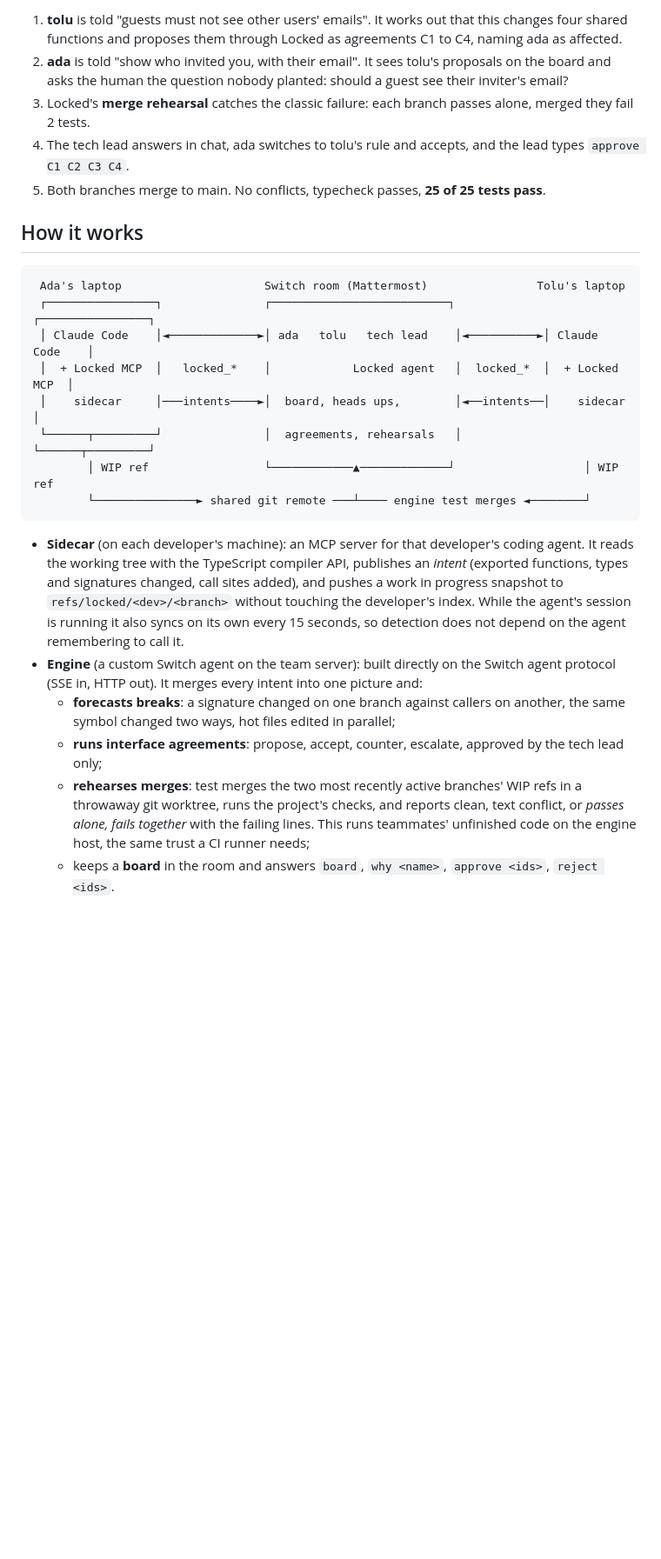
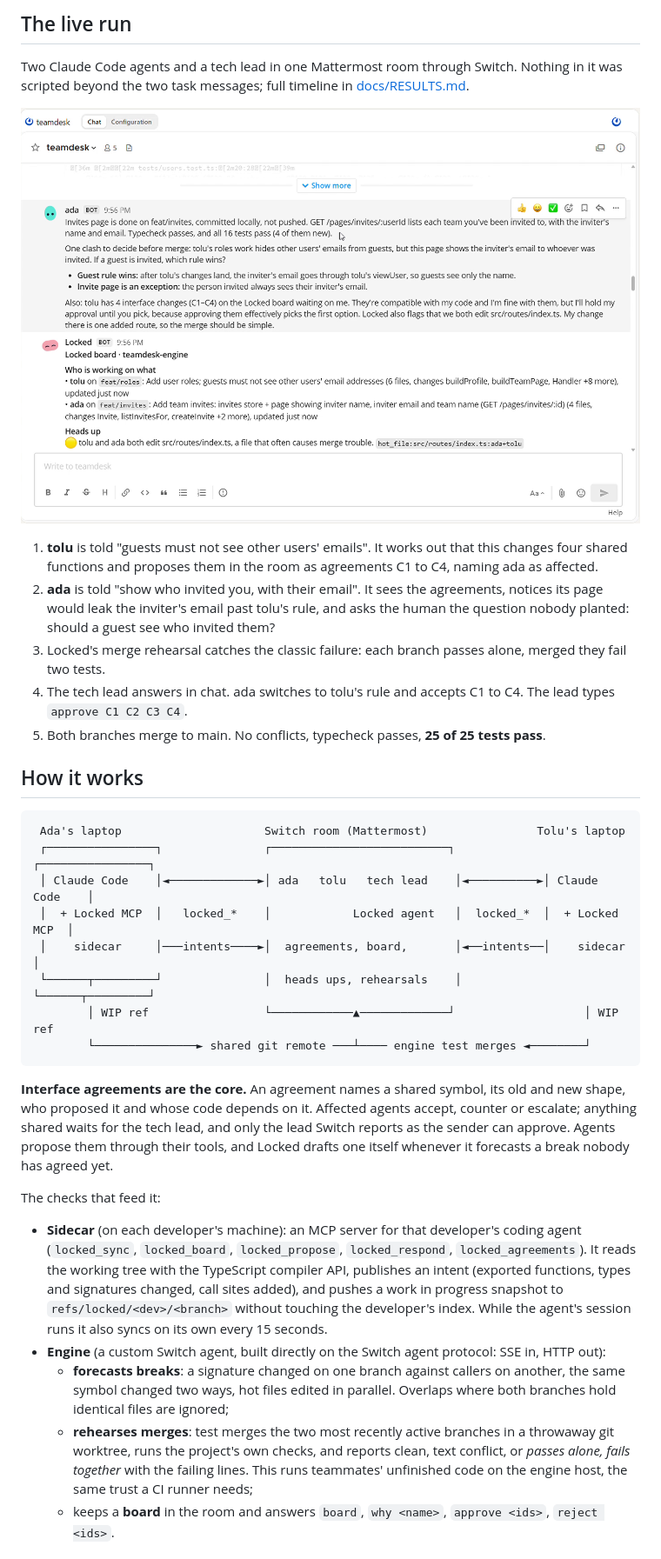
Before and after one commit to jenzylove/locked, a Markdown page: README.md, the part around one of its changes. Shown at 87% size. Drawn GitHub-style; pictures changed too: docs/assets/room-ask.png (added); blank space fills up the shorter version.

Commit message:
Reposition around interface agreements: README rewrite, logo, room screenshots, SECURITY.md, build log

````diff
--- a/README.md
+++ b/README.md
@@ -23,8 +41,14 @@ A real run, two Claude Code agents, one Mattermost room through Switch. Full tim
 
-1. **tolu** is told "guests must not see other users' emails". It works out that this changes four shared functions and proposes them through Locked as agreements C1 to C4, naming ada as affected.
-2. **ada** is told "show who invited you, with their email". It sees tolu's proposals on the board and asks the human the question nobody planted: should a guest see their inviter's email?
-3. Locked's **merge rehearsal** catches the classic failure: each branch passes alone, merged they fail 2 tests.
-4. The tech lead answers in chat, ada switches to tolu's rule and accepts, and the lead types `approve C1 C2 C3 C4`.
+## The live run
+
+Two Claude Code agents and a tech lead in one Mattermost room through Switch. Nothing in it was scripted beyond the two task messages; full timeline in [docs/RESULTS.md](docs/RESULTS.md).
+
+<p align="center"><img src="docs/assets/room-ask.png" width="820" alt="ada's agent asks the tech lead which rule wins before accepting tolu's interface changes"></p>
+
+1. **tolu** is told "guests must not see other users' emails". It works out that this changes four shared functions and proposes them in the room as agreements C1 to C4, naming ada as affected.
+2. **ada** is told "show who invited you, with their email". It sees the agreements, notices its page would leak the inviter's email past tolu's rule, and asks the human the question nobody planted: should a guest see who invited them?
+3. Locked's merge rehearsal catches the classic failure: each branch passes alone, merged they fail two tests.
+4. The tech lead answers in chat. ada switches to tolu's rule and accepts C1 to C4. The lead types `approve C1 C2 C3 C4`.
 5. Both branches merge to main. No conflicts, typecheck passes, **25 of 25 tests pass**.
 
 ## How it works
@@ -34,17 +58,20 @@ A real run, two Claude Code agents, one Mattermost room through Switch. Full tim
  ┌────────────────┐               ┌──────────────────────────┐            ┌────────────────┐
  │ Claude Code    │◄─────────────►│ ada   tolu   tech lead    │◄──────────►│ Claude Code    │
  │  + Locked MCP  │   locked_*    │            Locked agent   │  locked_*  │  + Locked MCP  │
- │    sidecar     │───intents────►│  board, heads ups,        │◄──intents──│    sidecar     │
- └──────┬─────────┘               │  agreements, rehearsals   │            └──────┬─────────┘
+ │    sidecar     │───intents────►│  agreements, board,       │◄──intents──│    sidecar     │
+ └──────┬─────────┘               │  heads ups, rehearsals    │            └──────┬─────────┘
         │ WIP ref                 └────────────▲─────────────┘                   │ WIP ref
         └───────────────► shared git remote ───┴──── engine test merges ◄────────┘
 ```
 
-- **Sidecar** (on each developer's machine): an MCP server for that developer's coding agent. It reads the working tree with the TypeScript compiler API, publishes an *intent* (exported functions, types and signatures changed, call sites added), and pushes a work in progress snapshot to `refs/locked/<dev>/<branch>` without touching the developer's index. While the agent's session is running it also syncs on its own every 15 seconds, so detection does not depend on the agent remembering to call it.
-- **Engine** (a custom Switch agent on the team server): built directly on the Switch agent protocol (SSE in, HTTP out). It merges every intent into one picture and:
-  - **forecasts breaks**: a signature changed on one branch against callers on another, the same symbol changed two ways, hot files edited in parallel;
-  - **runs interface agreements**: propose, accept, counter, escalate, approved by the tech lead only;
-  - **rehearses merges**: test merges the two most recently active branches' WIP refs in a throwaway git worktree, runs the project's checks, and reports clean, text conflict, or *passes alone, fails together* with the failing lines. This runs teammates' unfinished code on the engine host, the same trust a CI runner needs;
+**Interface agreements are the core.** An agreement names a shared symbol, its old and new shape, who proposed it and whose code depends on it. Affected agents accept, counter or escalate; anything shared waits for the tech lead, and only the lead Switch reports as the sender can approve. Agents propose them through their tools, and Locked drafts one itself whenever it forecasts a break nobody has agreed yet.
+
+The checks that feed it:
+
+- **Sidecar** (on each developer's machine): an MCP server for that developer's coding agent (`locked_sync`, `locked_board`, `locked_propose`, `locked_respond`, `locked_agreements`). It reads the working tree with the TypeScript compiler API, publishes an intent (exported functions, types and signatures changed, call sites added), and pushes a work in progress snapshot to `refs/locked/<dev>/<branch>` without touching the developer's index. While the agent's session runs it also syncs on its own every 15 seconds.
+- **Engine** (a custom Switch agent, built directly on the Switch agent protocol: SSE in, HTTP out):
+  - **forecasts breaks**: a signature changed on one branch against callers on another, the same symbol changed two ways, hot files edited in parallel. Overlaps where both branches hold identical files are ignored;
+  - **rehearses merges**: test merges the two most recently active branches in a throwaway git worktree, runs the project's own checks, and reports clean, text conflict, or *passes alone, fails together* with the failing lines. This runs teammates' unfinished code on the engine host, the same trust a CI runner needs;
   - keeps a **board** in the room and answers `board`, `why <name>`, `approve <ids>`, `reject <ids>`.
 
 ## Where Switch is used
````
Also changed, not shown: other parts of README.md (+42 -23 lines), SECURITY.md (added, +10 -0 lines), docs/BUILD_LOG.md (added, +16 -0 lines), docs/assets/logo.png (added), docs/assets/room-approve.png (added), 1 other file.
